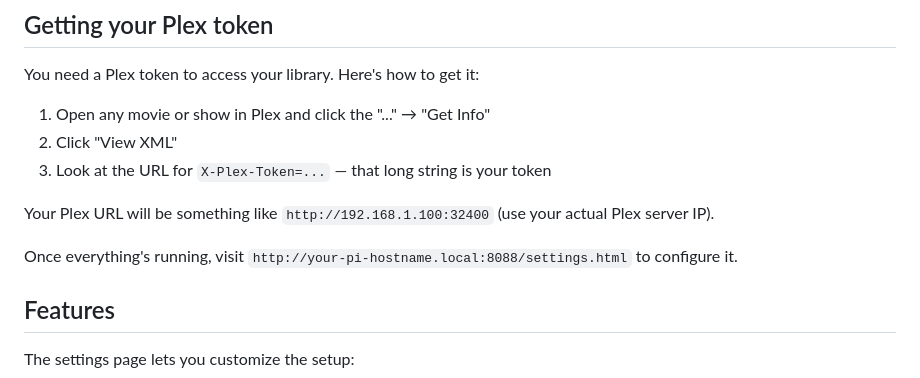
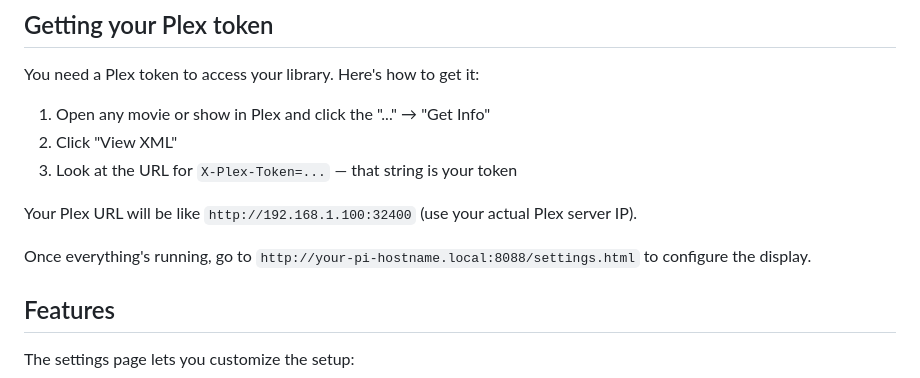
Before and after one commit to dansantee/poster-wall, a Markdown page: README.md, the part around the change. GitHub-like rendering.

Commit message:
Revise README for clarity in instructions on obtaining Plex token and configuring display

```diff
--- a/README.md
+++ b/README.md
@@ -56,11 +56,11 @@ You need a Plex token to access your library. Here's how to get it:
 
 1. Open any movie or show in Plex and click the "..." → "Get Info"
 2. Click "View XML"
-3. Look at the URL for `X-Plex-Token=...` — that long string is your token
+3. Look at the URL for `X-Plex-Token=...` — that string is your token
 
-Your Plex URL will be something like `http://192.168.1.100:32400` (use your actual Plex server IP).
+Your Plex URL will be like `http://192.168.1.100:32400` (use your actual Plex server IP).
 
-Once everything's running, visit `http://your-pi-hostname.local:8088/settings.html` to configure it.
+Once everything's running, go to `http://your-pi-hostname.local:8088/settings.html` to configure the display.
 
 ## Features
 
```
